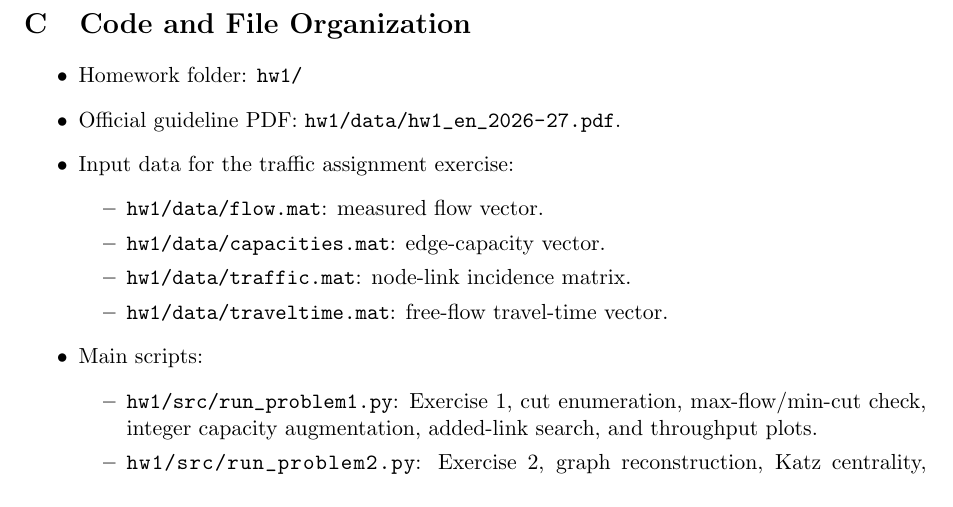
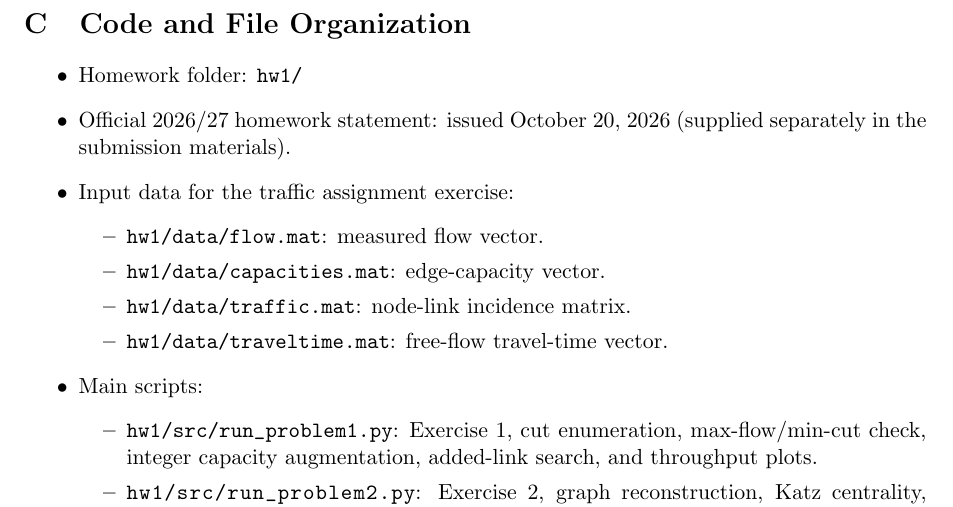
Before and after one commit to thestcasa/network-dynamics-learning, a LaTeX problem sheet (hw1/hw1_2026_27.tex): part of page 15 of 19, cut so that both start at the same text. Compiled offline with pdfLaTeX.

Commit message:
Clarify external assignment source in report appendix

```diff
--- a/hw1/hw1_2026_27.tex
+++ b/hw1/hw1_2026_27.tex
@@ -958,7 +958,7 @@ whose congestion externality is smaller than their free-flow-time term.
 
 \begin{itemize}
     \item Homework folder: \path{hw1/}
-    \item Official guideline PDF: \path{hw1/data/hw1_en_2026-27.pdf}.
+    \item Official 2026/27 homework statement: issued October 20, 2026 (supplied separately in the submission materials).
     \item Input data for the traffic assignment exercise:
     \begin{itemize}
         \item \path{hw1/data/flow.mat}: measured flow vector.
```
